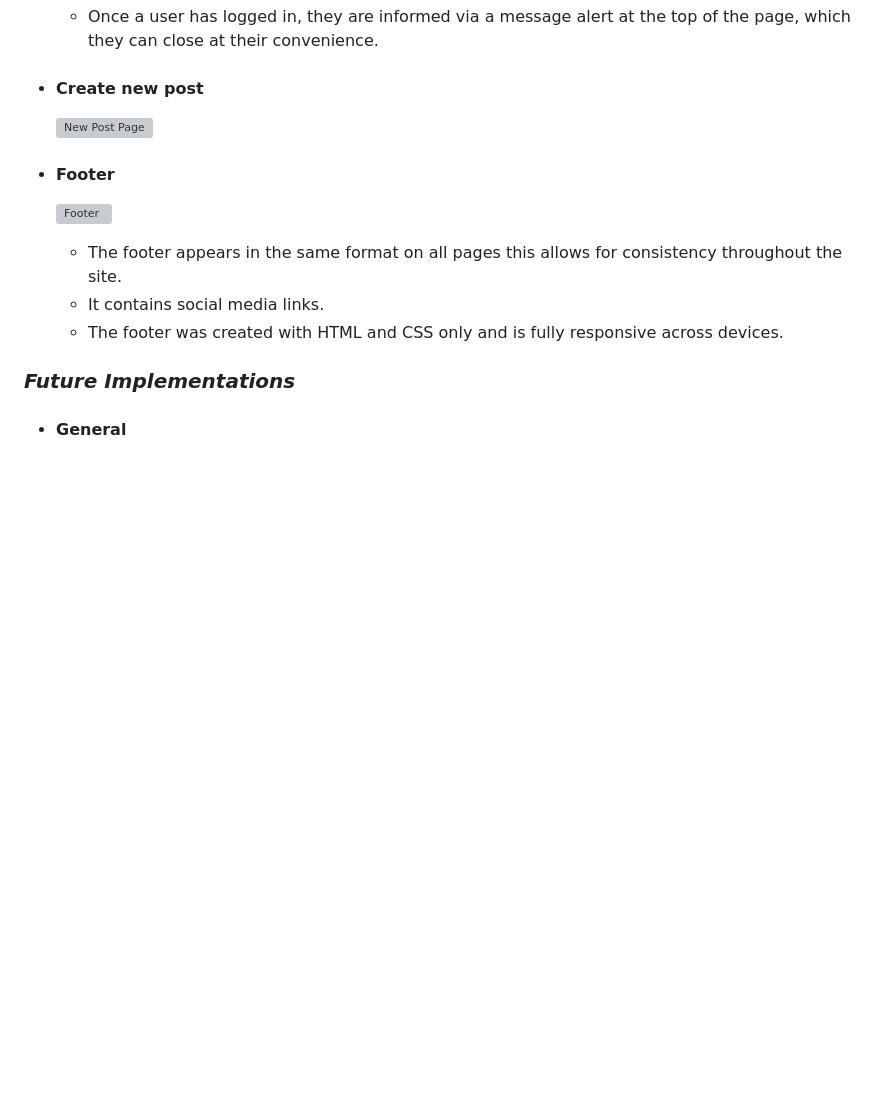
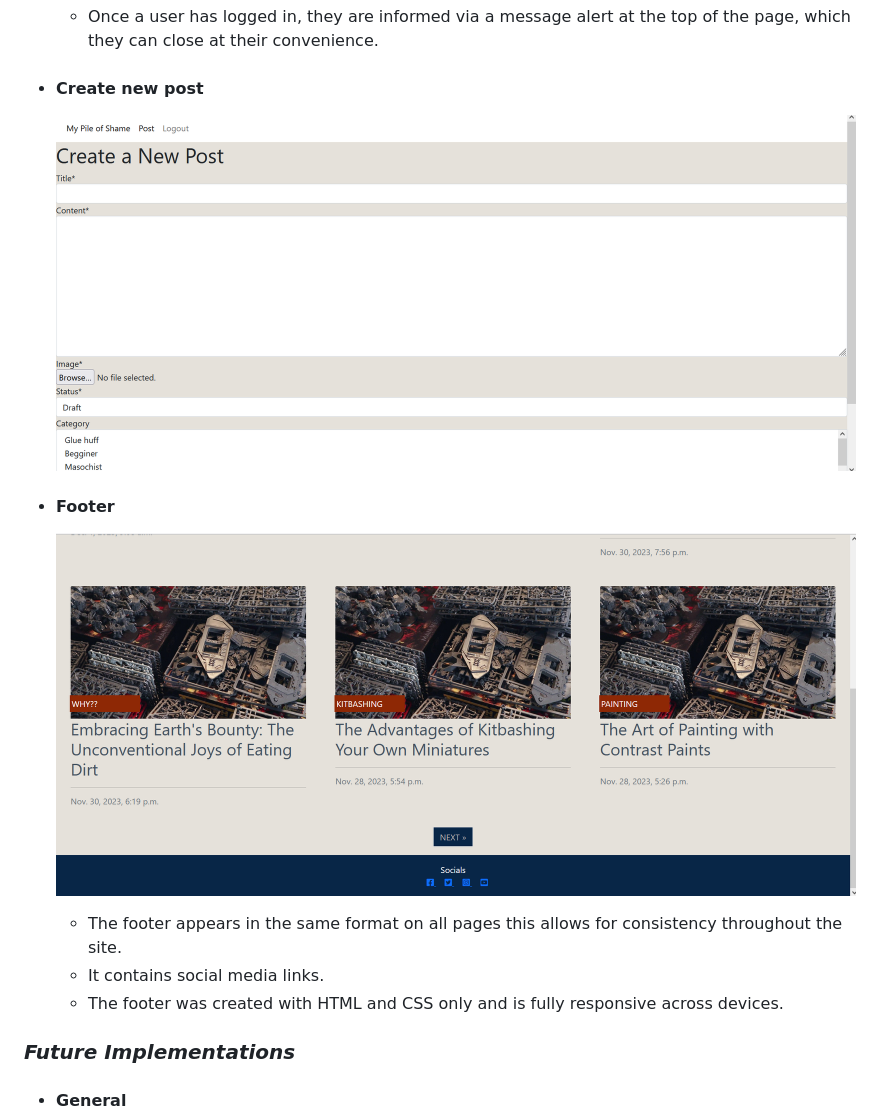
Before and after one commit to BlackBoltBeta/My-Pile-Of-Shame, a Markdown page: README.md, the part around the change printed below. Rendered like a GitHub page; blank space fills up the shorter version; grey boxes are pictures that could not be loaded.

```diff
--- a/README.md
+++ b/README.md
@@ -74,11 +74,11 @@ The main reasons to build this site are that I started collecting a couple of ye
 
 - #### Create new post
 
-  ![New Post Page]()
+  ![New Post Page](media/readme_assets/new_post01.png)
 
 - #### Footer
 
-  ![Footer]()
+  ![Footer](media/readme_assets/footer01.png)
 
   - The footer appears in the same format on all pages this allows for consistency throughout the site.
   - It contains social media links.
```
Also changed, not shown: other parts of README.md (+3 -3 lines).
